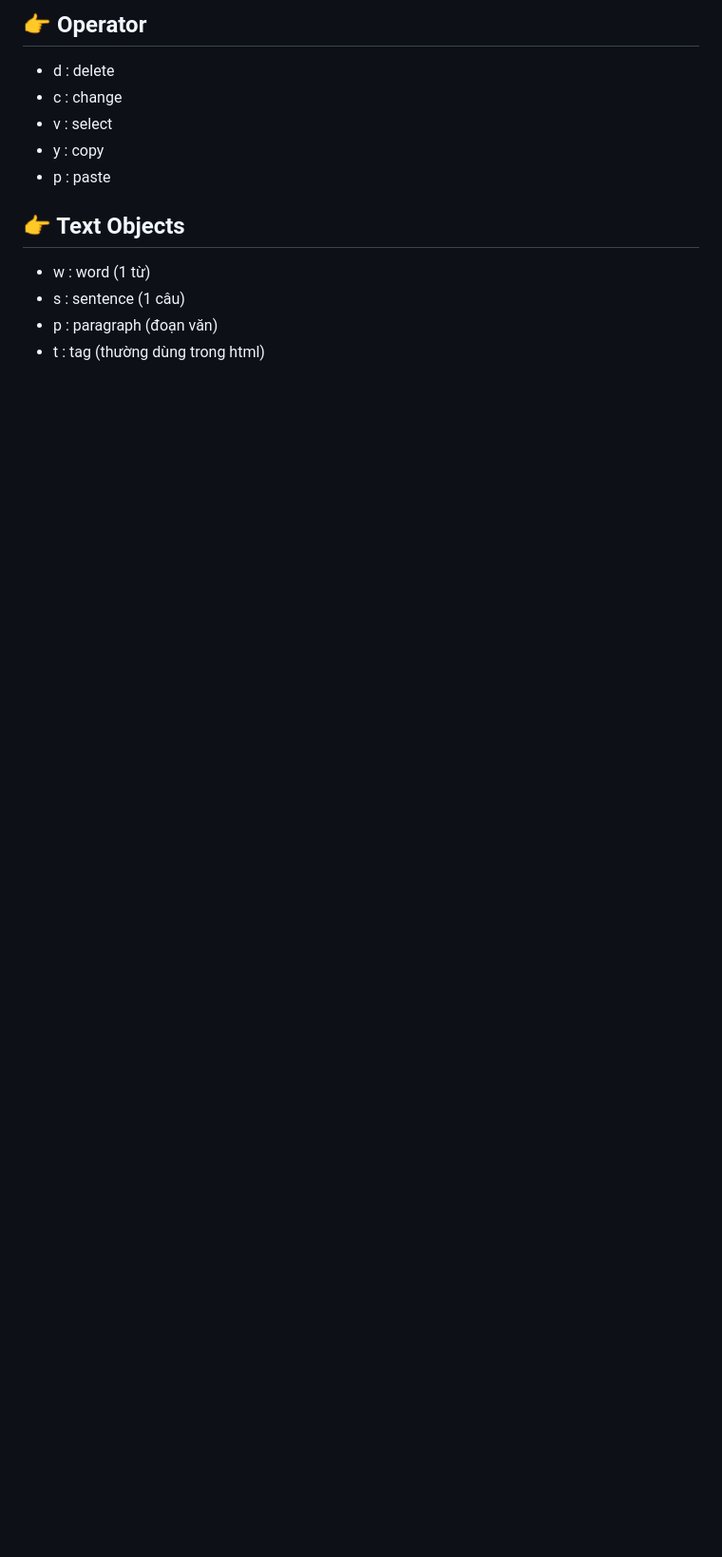
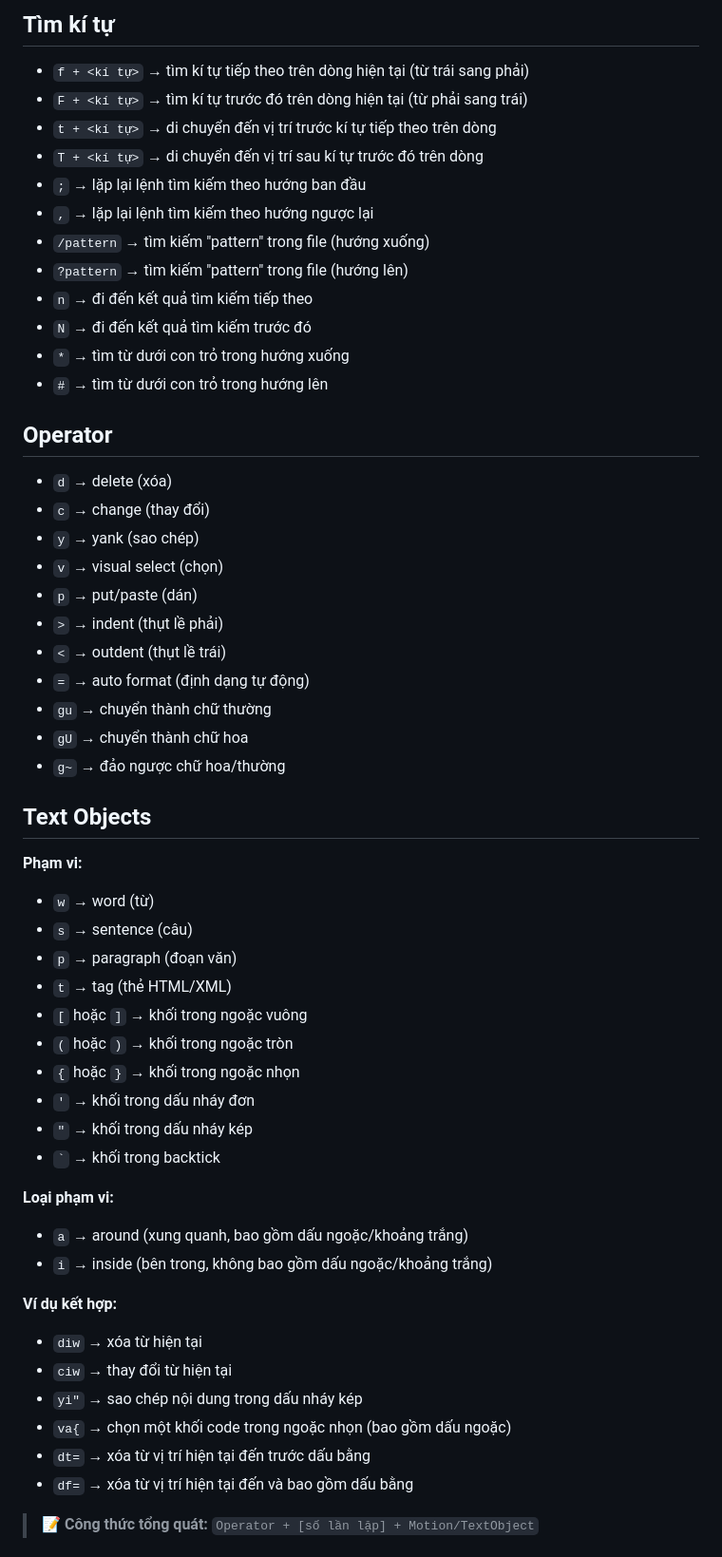
Before and after one commit to snsar/My-Vim-cheat-sheet, a Markdown page: README.md, the part around one of its changes. Shown at 95% size. Rendered like a GitHub page; blank space fills up the shorter version.

```diff
--- a/README.md
+++ b/README.md
@@ -48,13 +52,55 @@
 
-## :point_right: Operator
-- d : delete
-- c : change
-- v : select
-- y : copy
-- p : paste
+## Tìm kí tự
+- `f + <kí tự>` → tìm kí tự tiếp theo trên dòng hiện tại (từ trái sang phải)
+- `F + <kí tự>` → tìm kí tự trước đó trên dòng hiện tại (từ phải sang trái)
+- `t + <kí tự>` → di chuyển đến vị trí trước kí tự tiếp theo trên dòng
+- `T + <kí tự>` → di chuyển đến vị trí sau kí tự trước đó trên dòng
+- `;` → lặp lại lệnh tìm kiếm theo hướng ban đầu
+- `,` → lặp lại lệnh tìm kiếm theo hướng ngược lại
+- `/pattern` → tìm kiếm "pattern" trong file (hướng xuống)
+- `?pattern` → tìm kiếm "pattern" trong file (hướng lên)
+- `n` → đi đến kết quả tìm kiếm tiếp theo
+- `N` → đi đến kết quả tìm kiếm trước đó
+- `*` → tìm từ dưới con trỏ trong hướng xuống
+- `#` → tìm từ dưới con trỏ trong hướng lên
 
-##  :point_right: Text Objects
-- w : word (1 từ)
-- s : sentence (1 câu)
-- p : paragraph (đoạn văn)
-- t : tag (thường dùng trong html)
+## Operator
+- `d` → delete (xóa)
+- `c` → change (thay đổi)
+- `y` → yank (sao chép)
+- `v` → visual select (chọn)
+- `p` → put/paste (dán)
+- `>` → indent (thụt lề phải)
+- `<` → outdent (thụt lề trái)
+- `=` → auto format (định dạng tự động)
+- `gu` → chuyển thành chữ thường
+- `gU` → chuyển thành chữ hoa
+- `g~` → đảo ngược chữ hoa/thường
+
+## Text Objects
+**Phạm vi:**
+- `w` → word (từ)
+- `s` → sentence (câu)
+- `p` → paragraph (đoạn văn)
+- `t` → tag (thẻ HTML/XML)
+- `[` hoặc `]` → khối trong ngoặc vuông
+- `(` hoặc `)` → khối trong ngoặc tròn
+- `{` hoặc `}` → khối trong ngoặc nhọn
+- `'` → khối trong dấu nháy đơn
+- `"` → khối trong dấu nháy kép
+- `` ` `` → khối trong backtick
+
+**Loại phạm vi:**
+- `a` → around (xung quanh, bao gồm dấu ngoặc/khoảng trắng)
+- `i` → inside (bên trong, không bao gồm dấu ngoặc/khoảng trắng)
+
+**Ví dụ kết hợp:**
+- `diw` → xóa từ hiện tại
+- `ciw` → thay đổi từ hiện tại
+- `yi"` → sao chép nội dung trong dấu nháy kép
+- `va{` → chọn một khối code trong ngoặc nhọn (bao gồm dấu ngoặc)
+- `dt=` → xóa từ vị trí hiện tại đến trước dấu bằng
+- `df=` → xóa từ vị trí hiện tại đến và bao gồm dấu bằng
+
+> 📝 **Công thức tổng quát:** `Operator + [số lần lặp] + Motion/TextObject`
+
```
Also changed, not shown: other parts of README.md (+141 -86 lines).
